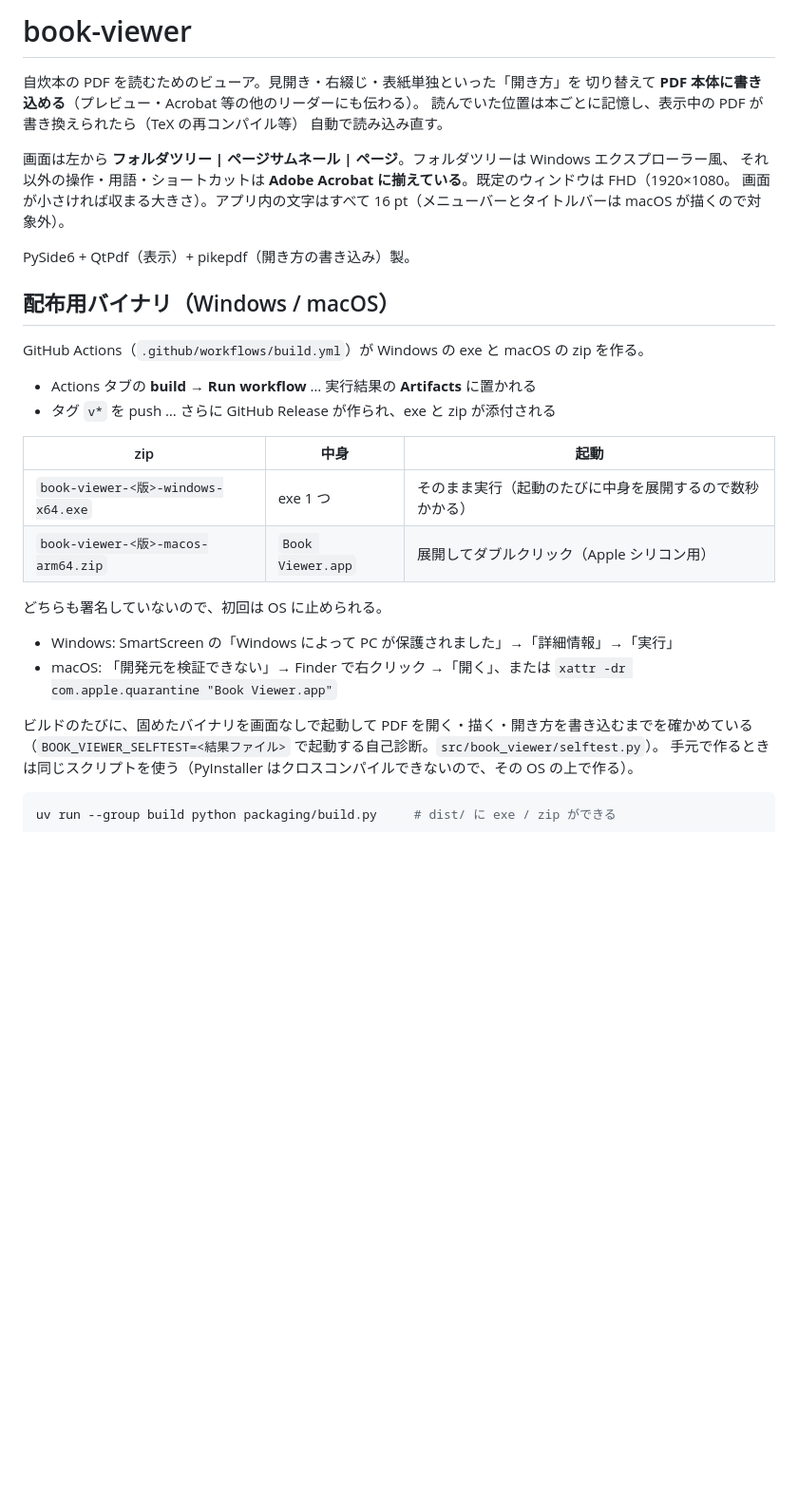
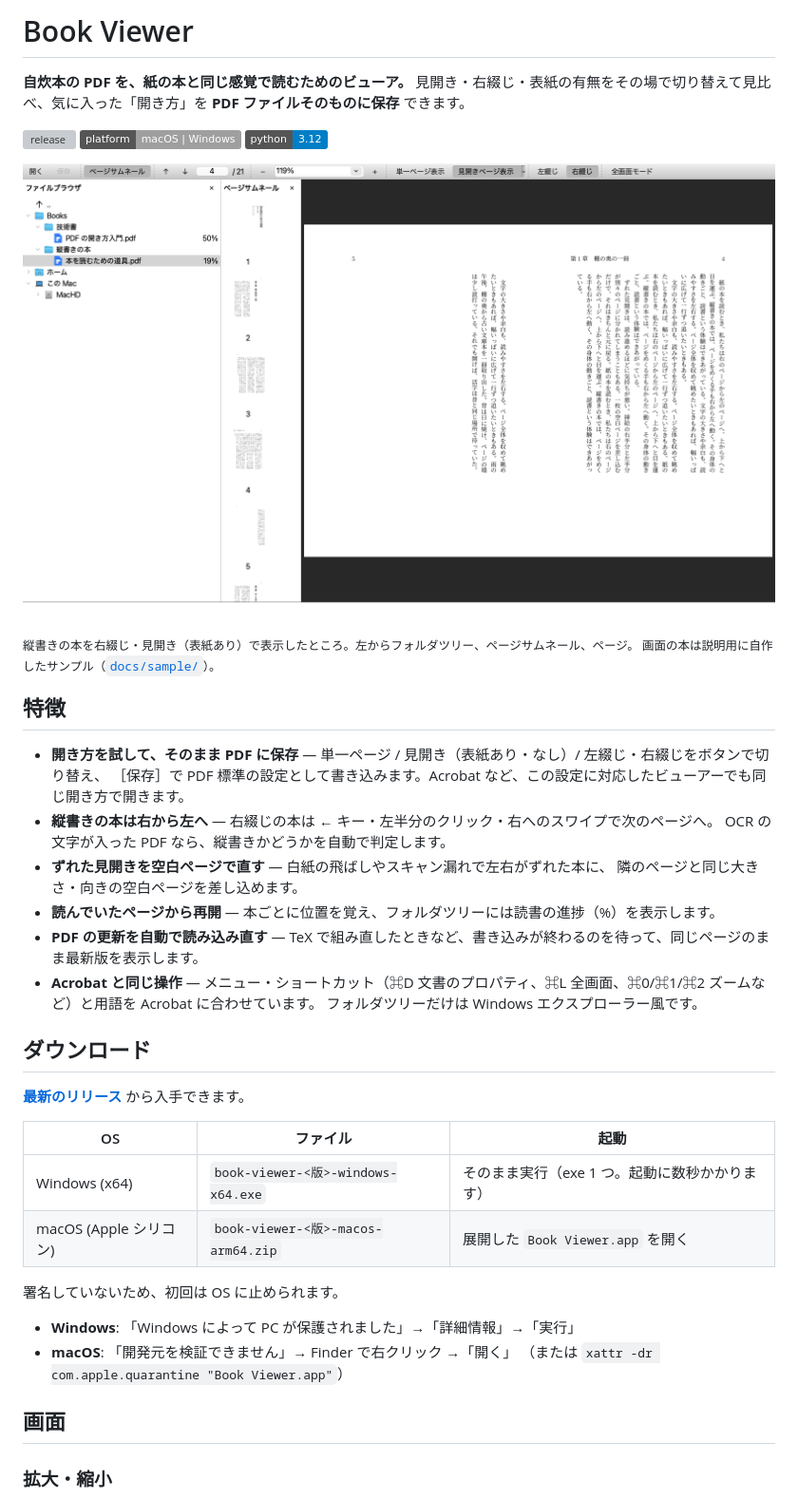
Before and after one commit to mashi727/book-viewer, a Markdown page: README.md, the part around one of its changes. Shown at 95% size. Drawn GitHub-style; pictures changed too: docs/images/main.png (added); badges without logos; blank space fills up the shorter version; grey boxes are pictures that could not be loaded.

````diff
--- a/README.md
+++ b/README.md
@@ -1,39 +1,46 @@
-# book-viewer
+# Book Viewer
 
-自炊本の PDF を読むためのビューア。見開き・右綴じ・表紙単独といった「開き方」を
-切り替えて **PDF 本体に書き込める**（プレビュー・Acrobat 等の他のリーダーにも伝わる）。
-読んでいた位置は本ごとに記憶し、表示中の PDF が書き換えられたら（TeX の再コンパイル等）
-自動で読み込み直す。
+**自炊本の PDF を、紙の本と同じ感覚で読むためのビューア。**
+見開き・右綴じ・表紙の有無をその場で切り替えて見比べ、気に入った「開き方」を **PDF ファイルそのものに保存** できます。
 
-画面は左から **フォルダツリー | ページサムネール | ページ**。フォルダツリーは Windows エクスプローラー風、
-それ以外の操作・用語・ショートカットは **Adobe Acrobat に揃えている**。既定のウィンドウは FHD（1920×1080。
-画面が小さければ収まる大きさ）。アプリ内の文字はすべて 16 pt（メニューバーとタイトルバーは macOS が描くので対象外）。
+[![release](https://img.shields.io/github/v/release/mashi727/book-viewer)](https://github.com/mashi727/book-viewer/releases/latest)
+![platform](https://img.shields.io/badge/platform-macOS%20%7C%20Windows-lightgrey)
+![python](https://img.shields.io/badge/python-3.12-blue)
 
-PySide6 + QtPdf（表示）+ pikepdf（開き方の書き込み）製。
+![Book Viewer の画面。左からフォルダツリー、ページサムネール、縦書きの本の見開き（右綴じ）](docs/images/main.png)
 
-## 配布用バイナリ（Windows / macOS）
+<sub>縦書きの本を右綴じ・見開き（表紙あり）で表示したところ。左からフォルダツリー、ページサムネール、ページ。
+画面の本は説明用に自作したサンプル（[`docs/sample/`](docs/sample/)）。</sub>
 
-GitHub Actions（`.github/workflows/build.yml`）が Windows の exe と macOS の zip を作る。
+## 特徴
 
-- Actions タブの **build → Run workflow** … 実行結果の **Artifacts** に置かれる
-- タグ `v*` を push … さらに GitHub Release が作られ、exe と zip が添付される
+- **開き方を試して、そのまま PDF に保存** — 単一ページ / 見開き（表紙あり・なし）/ 左綴じ・右綴じをボタンで切り替え、
+  ［保存］で PDF 標準の設定として書き込みます。Acrobat など、この設定に対応したビューアーでも同じ開き方で開きます。
+- **縦書きの本は右から左へ** — 右綴じの本は ← キー・左半分のクリック・右へのスワイプで次のページへ。
+  OCR の文字が入った PDF なら、縦書きかどうかを自動で判定します。
+- **ずれた見開きを空白ページで直す** — 白紙の飛ばしやスキャン漏れで左右がずれた本に、
+  隣のページと同じ大きさ・向きの空白ページを差し込めます。
+- **読んでいたページから再開** — 本ごとに位置を覚え、フォルダツリーには読書の進捗（%）を表示します。
+- **PDF の更新を自動で読み込み直す** — TeX で組み直したときなど、書き込みが終わるのを待って、同じページのまま最新版を表示します。
+- **Acrobat と同じ操作** — メニュー・ショートカット（⌘D 文書のプロパティ、⌘L 全画面、⌘0/⌘1/⌘2 ズームなど）と用語を Acrobat に合わせています。
+  フォルダツリーだけは Windows エクスプローラー風です。
 
-| zip | 中身 | 起動 |
+## ダウンロード
+
+[**最新のリリース**](https://github.com/mashi727/book-viewer/releases/latest) から入手できます。
+
+| OS | ファイル | 起動 |
 |---|---|---|
-| `book-viewer-<版>-windows-x64.exe` | exe 1 つ | そのまま実行（起動のたびに中身を展開するので数秒かかる） |
-| `book-viewer-<版>-macos-arm64.zip` | `Book Viewer.app` | 展開してダブルクリック（Apple シリコン用） |
+| Windows (x64) | `book-viewer-<版>-windows-x64.exe` | そのまま実行（exe 1 つ。起動に数秒かかります） |
+| macOS (Apple シリコン) | `book-viewer-<版>-macos-arm64.zip` | 展開した `Book Viewer.app` を開く |
 
-どちらも署名していないので、初回は OS に止められる。
+署名していないため、初回は OS に止められます。
 
-- Windows: SmartScreen の「Windows によって PC が保護されました」→「詳細情報」→「実行」
-- macOS: 「開発元を検証できない」→ Finder で右クリック →「開く」、または
-  `xattr -dr com.apple.quarantine "Book Viewer.app"`
+- **Windows**: 「Windows によって PC が保護されました」→「詳細情報」→「実行」
+- **macOS**: 「開発元を検証できません」→ Finder で右クリック →「開く」
+  （または `xattr -dr com.apple.quarantine "Book Viewer.app"`）
 
-ビルドのたびに、固めたバイナリを画面なしで起動して PDF を開く・描く・開き方を書き込むまでを確かめている
-（`BOOK_VIEWER_SELFTEST=<結果ファイル>` で起動する自己診断。`src/book_viewer/selftest.py`）。
-手元で作るときは同じスクリプトを使う（PyInstaller はクロスコンパイルできないので、その OS の上で作る）。
+## 画面
 
-```bash
-uv run --group build python packaging/build.py     # dist/ に exe / zip ができる
-```
+### 拡大・縮小
 
````
Also changed, not shown: other parts of README.md (+101 -92 lines), docs/images/insert-blank.png (added), docs/images/toolbar.png (added), docs/images/zoom-width.png (added), 8 other files.
